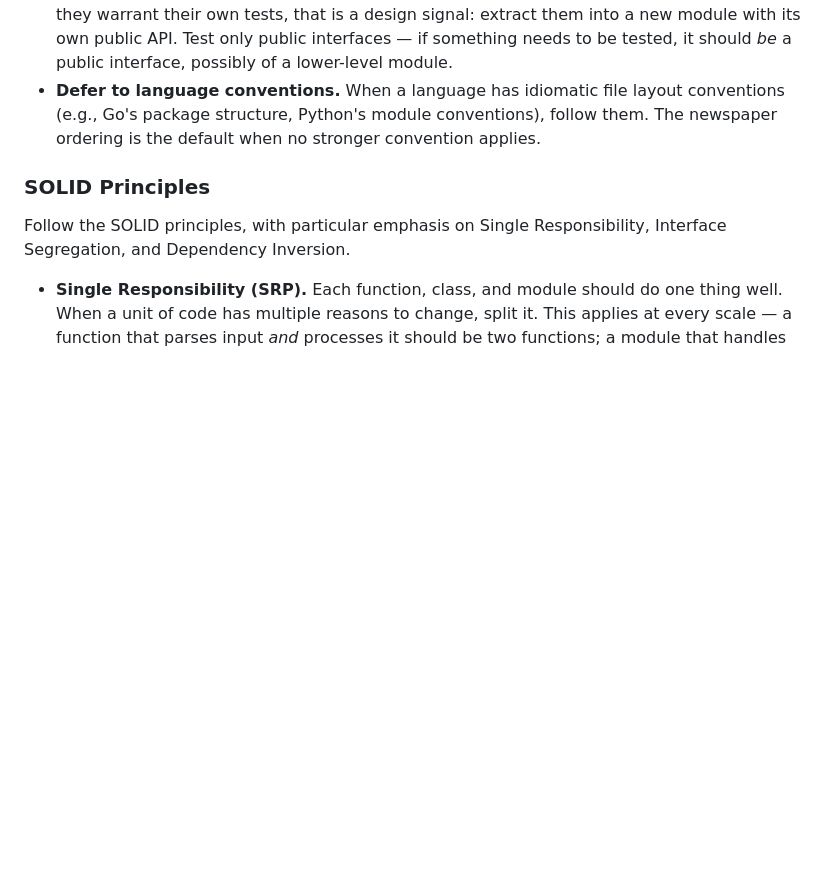
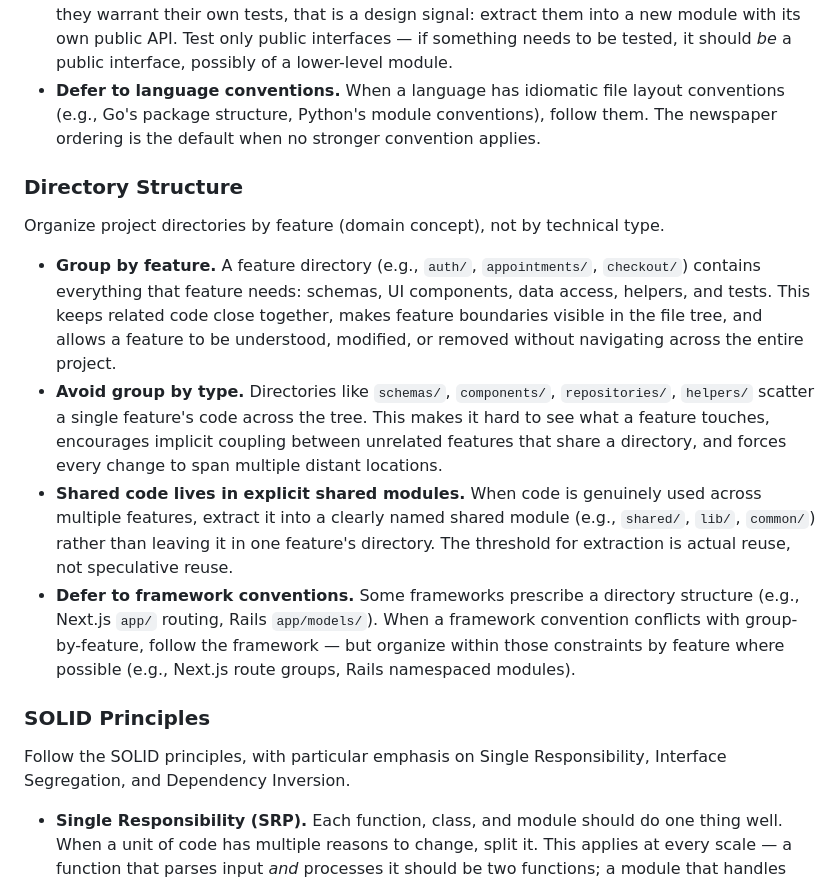
Before and after one commit to gotgenes/dotfiles, a Markdown page: private_dot_config/opencode/AGENTS.md, the part around the change. GitHub-like rendering; blank space fills up the shorter version.

Commit message:
Add group-by-feature directory structure preference to global agent instructions.

```diff
--- a/private_dot_config/opencode/AGENTS.md
+++ b/private_dot_config/opencode/AGENTS.md
@@ -138,6 +138,19 @@ Source files should read like a newspaper article: high-level intent at the top,
   Test only public interfaces — if something needs to be tested, it should _be_ a public interface, possibly of a lower-level module.
 - **Defer to language conventions.** When a language has idiomatic file layout conventions (e.g., Go's package structure, Python's module conventions), follow them.
   The newspaper ordering is the default when no stronger convention applies.
+
+### Directory Structure
+
+Organize project directories by feature (domain concept), not by technical type.
+
+- **Group by feature.** A feature directory (e.g., `auth/`, `appointments/`, `checkout/`) contains everything that feature needs: schemas, UI components, data access, helpers, and tests.
+  This keeps related code close together, makes feature boundaries visible in the file tree, and allows a feature to be understood, modified, or removed without navigating across the entire project.
+- **Avoid group by type.** Directories like `schemas/`, `components/`, `repositories/`, `helpers/` scatter a single feature's code across the tree.
+  This makes it hard to see what a feature touches, encourages implicit coupling between unrelated features that share a directory, and forces every change to span multiple distant locations.
+- **Shared code lives in explicit shared modules.** When code is genuinely used across multiple features, extract it into a clearly named shared module (e.g., `shared/`, `lib/`, `common/`) rather than leaving it in one feature's directory.
+  The threshold for extraction is actual reuse, not speculative reuse.
+- **Defer to framework conventions.** Some frameworks prescribe a directory structure (e.g., Next.js `app/` routing, Rails `app/models/`).
+  When a framework convention conflicts with group-by-feature, follow the framework — but organize within those constraints by feature where possible (e.g., Next.js route groups, Rails namespaced modules).
 
 ### SOLID Principles
 
```
